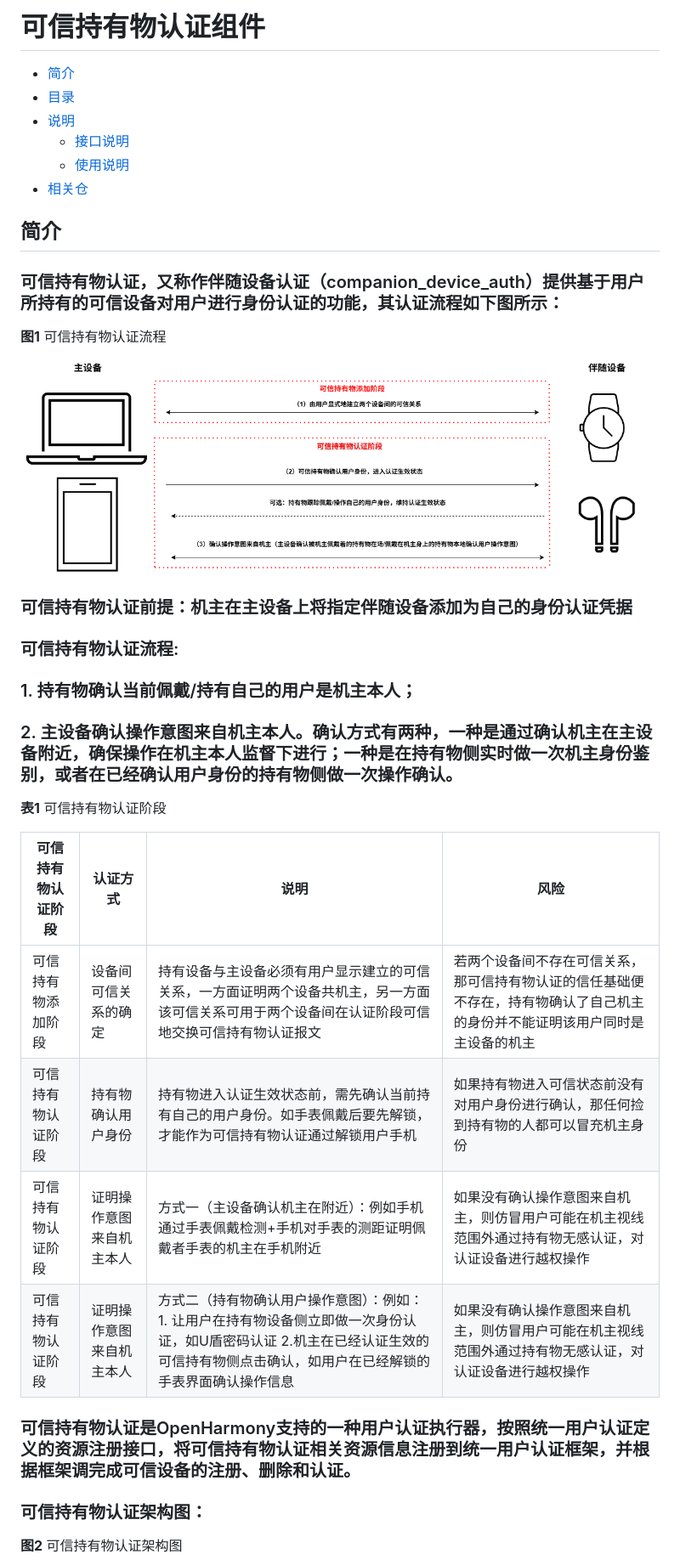
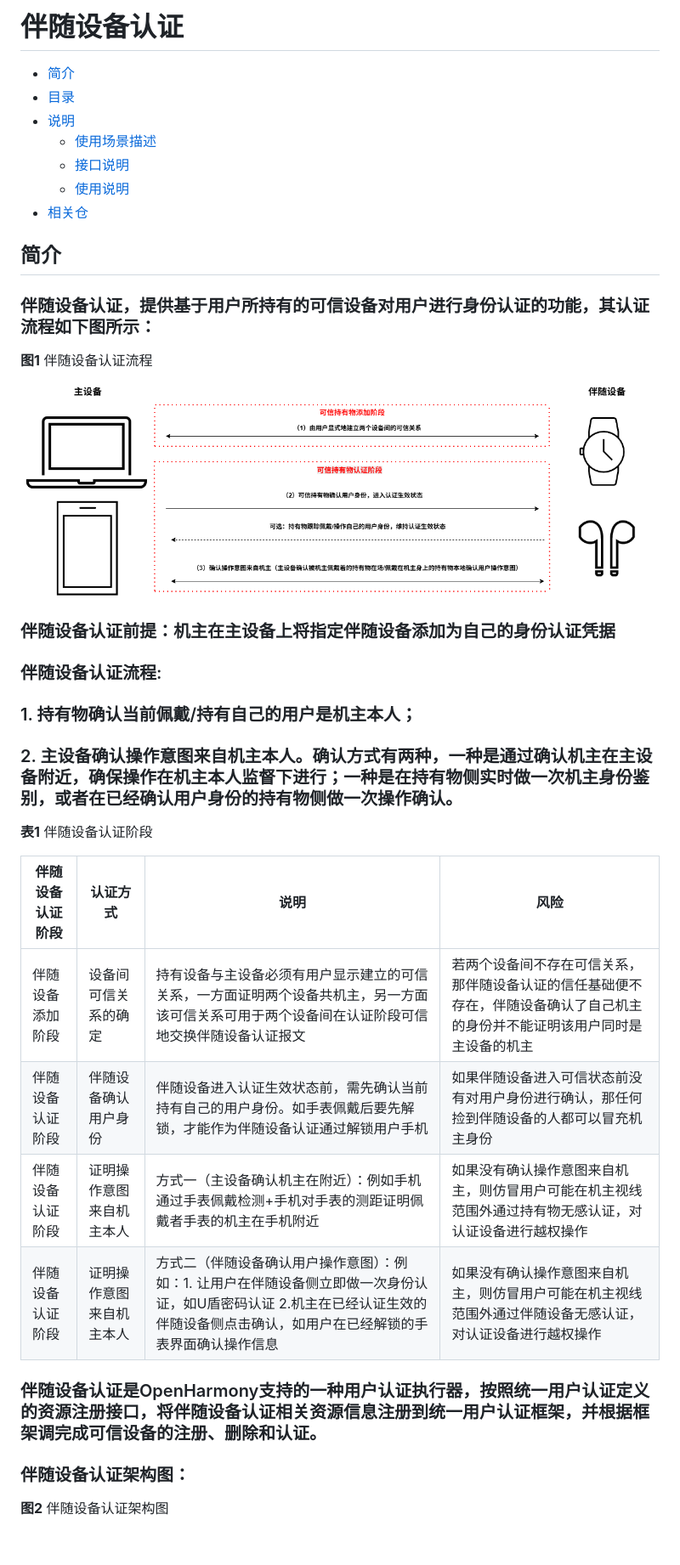
Before and after one commit to openharmony/useriam_companion_device_auth, a Markdown page: README_ZH.md, the part around one of its changes. Shown at 85% size. Rendered like a GitHub page; blank space fills up the shorter version.

```diff
--- a/README_ZH.md
+++ b/README_ZH.md
@@ -1,8 +1,9 @@
-# 可信持有物认证组件
+# 伴随设备认证
 
 - [简介](#简介)
 - [目录](#目录)
 - [说明](#说明)
+  - [使用场景描述](#使用场景描述)
   - [接口说明](#接口说明)
   - [使用说明](#使用说明)
 - [相关仓](#相关仓)
@@ -10,30 +11,30 @@
 
 ## 简介
 
-### 可信持有物认证，又称作伴随设备认证（companion_device_auth）提供基于用户所持有的可信设备对用户进行身份认证的功能，其认证流程如下图所示：
+### 伴随设备认证，提供基于用户所持有的可信设备对用户进行身份认证的功能，其认证流程如下图所示：
 
-**图1** 可信持有物认证流程
+**图1** 伴随设备认证流程
 <p>
   <img src="./figures/认证流程.png" alt="可信持有物认证流程图" style="zoom:65%;" />
 </p>
 
-### 可信持有物认证前提：机主在主设备上将指定伴随设备添加为自己的身份认证凭据
+### 伴随设备认证前提：机主在主设备上将指定伴随设备添加为自己的身份认证凭据
 
-### 可信持有物认证流程:
+### 伴随设备认证流程:
 ### 1. 持有物确认当前佩戴/持有自己的用户是机主本人；
 ### 2. 主设备确认操作意图来自机主本人。确认方式有两种，一种是通过确认机主在主设备附近，确保操作在机主本人监督下进行；一种是在持有物侧实时做一次机主身份鉴别，或者在已经确认用户身份的持有物侧做一次操作确认。
 
-**表1** 可信持有物认证阶段
+**表1** 伴随设备认证阶段
 
-| 可信持有物认证阶段 | 认证方式 | 说明  | 风险
+| 伴随设备认证阶段 | 认证方式 | 说明  | 风险
 | ------ | ----- |----- | ------ |
-| 可信持有物添加阶段 | 设备间可信关系的确定 | 持有设备与主设备必须有用户显示建立的可信关系，一方面证明两个设备共机主，另一方面该可信关系可用于两个设备间在认证阶段可信地交换可信持有物认证报文|若两个设备间不存在可信关系，那可信持有物认证的信任基础便不存在，持有物确认了自己机主的身份并不能证明该用户同时是主设备的机主 |
-| 可信持有物认证阶段 | 持有物确认用户身份 |持有物进入认证生效状态前，需先确认当前持有自己的用户身份。如手表佩戴后要先解锁，才能作为可信持有物认证通过解锁用户手机 |如果持有物进入可信状态前没有对用户身份进行确认，那任何捡到持有物的人都可以冒充机主身份|
-|可信持有物认证阶段| 证明操作意图来自机主本人 |方式一（主设备确认机主在附近）：例如手机通过手表佩戴检测+手机对手表的测距证明佩戴者手表的机主在手机附近 | 如果没有确认操作意图来自机主，则仿冒用户可能在机主视线范围外通过持有物无感认证，对认证设备进行越权操作|
-|可信持有物认证阶段| 证明操作意图来自机主本人 |方式二（持有物确认用户操作意图）：例如：1. 让用户在持有物设备侧立即做一次身份认证，如U盾密码认证 2.机主在已经认证生效的可信持有物侧点击确认，如用户在已经解锁的手表界面确认操作信息 | 如果没有确认操作意图来自机主，则仿冒用户可能在机主视线范围外通过持有物无感认证，对认证设备进行越权操作|
+| 伴随设备添加阶段 | 设备间可信关系的确定 | 持有设备与主设备必须有用户显示建立的可信关系，一方面证明两个设备共机主，另一方面该可信关系可用于两个设备间在认证阶段可信地交换伴随设备认证报文|若两个设备间不存在可信关系，那伴随设备认证的信任基础便不存在，伴随设备确认了自己机主的身份并不能证明该用户同时是主设备的机主 |
+| 伴随设备认证阶段 | 伴随设备确认用户身份 | 伴随设备进入认证生效状态前，需先确认当前持有自己的用户身份。如手表佩戴后要先解锁，才能作为伴随设备认证通过解锁用户手机 | 如果伴随设备进入可信状态前没有对用户身份进行确认，那任何捡到伴随设备的人都可以冒充机主身份 |
+| 伴随设备认证阶段 | 证明操作意图来自机主本人 | 方式一（主设备确认机主在附近）：例如手机通过手表佩戴检测+手机对手表的测距证明佩戴者手表的机主在手机附近 | 如果没有确认操作意图来自机主，则仿冒用户可能在机主视线范围外通过持有物无感认证，对认证设备进行越权操作 |
+| 伴随设备认证阶段 | 证明操作意图来自机主本人 | 方式二（伴随设备确认用户操作意图）：例如：1. 让用户在伴随设备侧立即做一次身份认证，如U盾密码认证 2.机主在已经认证生效的伴随设备侧点击确认，如用户在已经解锁的手表界面确认操作信息 | 如果没有确认操作意图来自机主，则仿冒用户可能在机主视线范围外通过伴随设备无感认证，对认证设备进行越权操作 |
 
-### 可信持有物认证是OpenHarmony支持的一种用户认证执行器，按照统一用户认证定义的资源注册接口，将可信持有物认证相关资源信息注册到统一用户认证框架，并根据框架调完成可信设备的注册、删除和认证。
-### 可信持有物认证架构图：
+### 伴随设备认证是OpenHarmony支持的一种用户认证执行器，按照统一用户认证定义的资源注册接口，将伴随设备认证相关资源信息注册到统一用户认证框架，并根据框架调完成可信设备的注册、删除和认证。
+### 伴随设备认证架构图：
 
-**图2** 可信持有物认证架构图
+**图2** 伴随设备认证架构图
 <p>
```
Also changed, not shown: other parts of README_ZH.md (+33 -7 lines), figures/伴随设备认证架构图.png (added), figures/可信持有物认证架构图.png (deleted).
